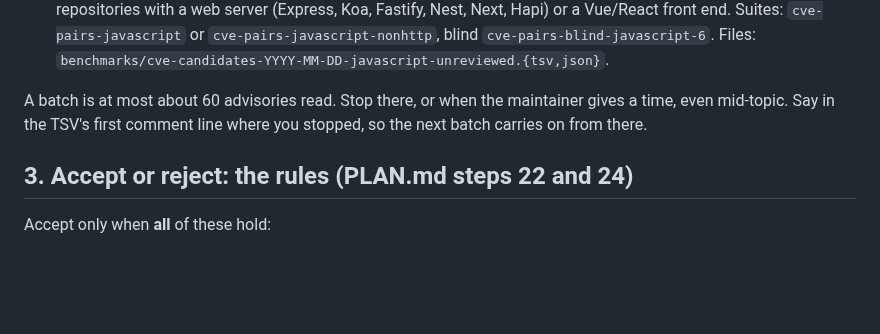
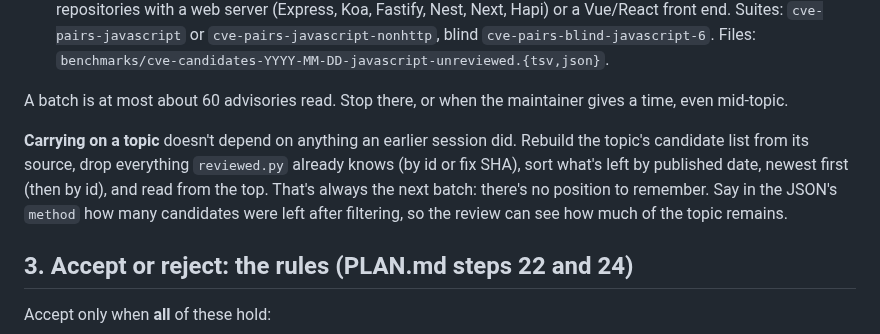
Before and after one commit to shwan-ps5/codewatch, a Markdown page: AGENTS.md, the part around the change. GitHub-like rendering; blank space fills up the shorter version.

Commit message:
AGENTS.md: carry on a topic by rebuilding the list, filtering with reviewed.py, newest first
Co-Authored-By: Claude Opus 5.5 <noreply@anthropic.com>

```diff
--- a/AGENTS.md
+++ b/AGENTS.md
@@ -85,8 +85,13 @@ npm advisories (step 29). Those pools are nearly used up.
    `cve-pairs-javascript` or `cve-pairs-javascript-nonhttp`, blind `cve-pairs-blind-javascript-6`. Files:
    `benchmarks/cve-candidates-YYYY-MM-DD-javascript-unreviewed.{tsv,json}`.
 
-A batch is at most about 60 advisories read. Stop there, or when the maintainer gives a time, even mid-topic. Say
-in the TSV's first comment line where you stopped, so the next batch carries on from there.
+A batch is at most about 60 advisories read. Stop there, or when the maintainer gives a time, even mid-topic.
+
+**Carrying on a topic** doesn't depend on anything an earlier session did. Rebuild the topic's candidate list from
+its source, drop everything `reviewed.py` already knows (by id or fix SHA), sort what's left by published date,
+newest first (then by id), and read from the top. That's always the next batch: there's no position to remember.
+Say in the JSON's `method` how many candidates were left after filtering, so the review can see how much of the
+topic remains.
 
 ## 3. Accept or reject: the rules (PLAN.md steps 22 and 24)
 
```
